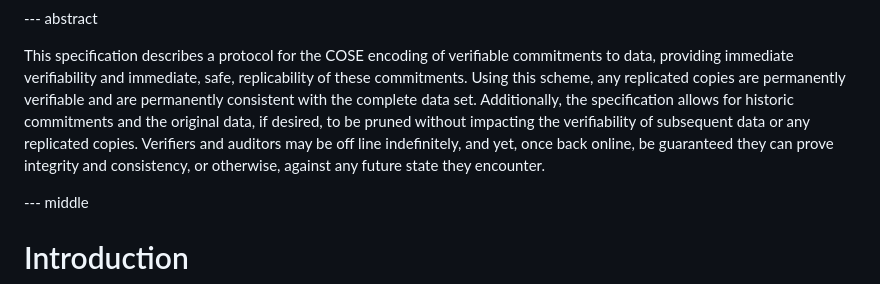
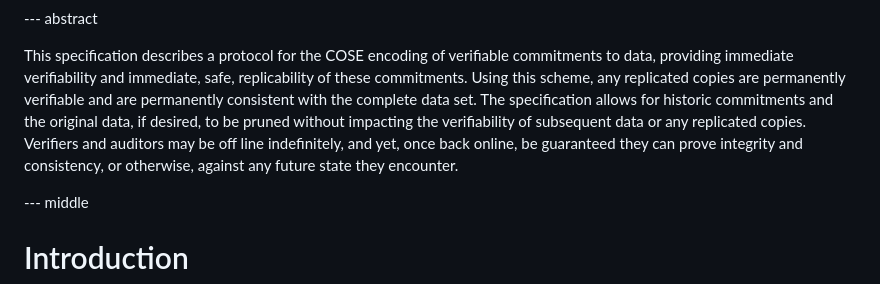
Before and after one commit to robinbryce/draft-bryce-cose-merkle-mountain-range-proofs, a Markdown page: draft-bryce-cose-merkle-mountain-range-proofs.md, the part around the change. Rendered like a GitHub page.

Commit message:
minor word smithing of the abstract

```diff
--- a/draft-bryce-cose-merkle-mountain-range-proofs.md
+++ b/draft-bryce-cose-merkle-mountain-range-proofs.md
@@ -38,9 +38,11 @@ informative:
 This specification describes a protocol for the COSE encoding of verifiable commitments to data,
 providing immediate verifiability and immediate, safe, replicability of these commitments.
 Using this scheme, any replicated copies are permanently verifiable and are permanently consistent with the complete data set.
-Additionally, the specification allows for historic commitments and the original data, if desired,
+The specification allows for historic commitments and the original data, if desired,
 to be pruned without impacting the verifiability of subsequent data or any replicated copies.
-Verifiers and auditors may be off line indefinitely, and yet, once back online, be guaranteed they can prove integrity and consistency, or otherwise, against any future state they encounter.
+Verifiers and auditors may be off line indefinitely, and yet, once back online,
+be guaranteed they can prove integrity and consistency, or otherwise,
+against any future state they encounter.
 
 --- middle
 
```
